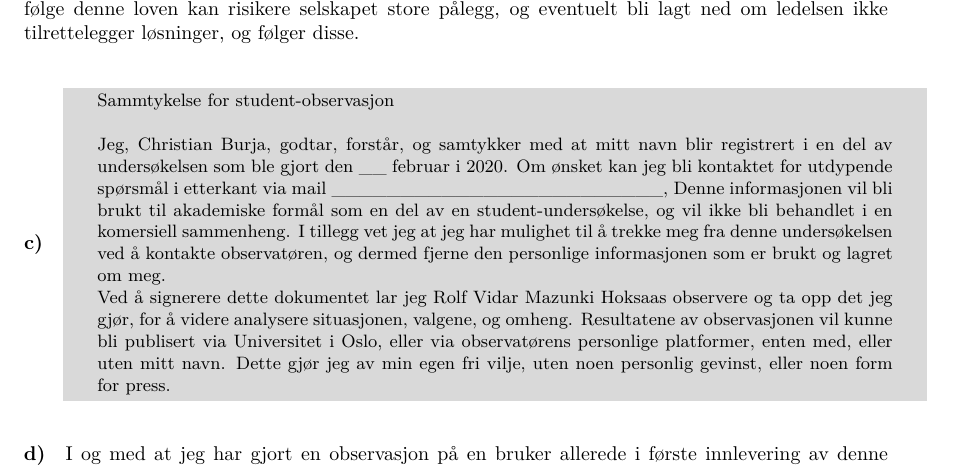
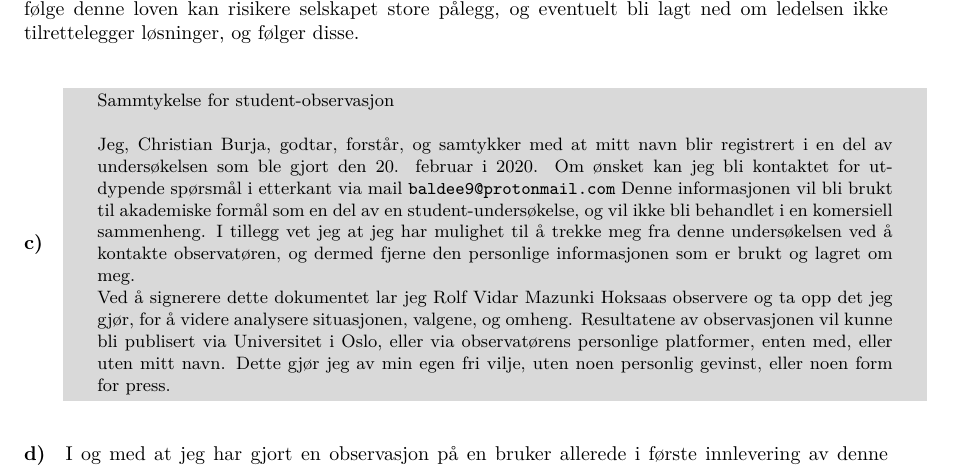
Before and after one commit to mazunki/uio, a LaTeX document (IN1030/oblig2/rolfvh.tex): part of page 2 of 5, cut so that both start at the same text. Compiled offline with pdfLaTeX.

Commit message:
updated consent form

```diff
--- a/IN1030/oblig2/rolfvh.tex
+++ b/IN1030/oblig2/rolfvh.tex
@@ -66,7 +66,7 @@
 	\begin{quote}
 		Sammtykelse for student-observasjon\\
 
-		Jeg, Christian Burja, godtar, forst{\aa}r, og samtykker med at mitt navn blir registrert i en del av unders{\o}kelsen som ble gjort den \_\_ februar i 2020. Om ønsket kan jeg bli kontaktet for utdypende spørsmål i etterkant via mail \_\_\_\_\_\_\_\_\_\_\_\_\_\_\_\_\_\_\_\_\_\_\_\_, Denne informasjonen vil bli brukt til akademiske form{\aa}l som en del av en student-unders{\o}kelse, og vil ikke bli behandlet i en komersiell sammenheng. I tillegg vet jeg at jeg har mulighet til å trekke meg fra denne undersøkelsen ved å kontakte observatøren, og dermed fjerne den personlige informasjonen som er brukt og lagret om meg.
+		Jeg, Christian Burja, godtar, forst{\aa}r, og samtykker med at mitt navn blir registrert i en del av unders{\o}kelsen som ble gjort den 20. februar i 2020. Om ønsket kan jeg bli kontaktet for utdypende spørsmål i etterkant via mail \texttt{baldee9@protonmail.com} Denne informasjonen vil bli brukt til akademiske form{\aa}l som en del av en student-unders{\o}kelse, og vil ikke bli behandlet i en komersiell sammenheng. I tillegg vet jeg at jeg har mulighet til å trekke meg fra denne undersøkelsen ved å kontakte observatøren, og dermed fjerne den personlige informasjonen som er brukt og lagret om meg.
 
 		Ved {\aa} signerere dette dokumentet lar jeg Rolf Vidar Mazunki Hoksaas observere og ta opp det jeg gj{\o}r, for {\aa} videre analysere situasjonen, valgene, og omheng. Resultatene av observasjonen vil kunne bli publisert via Universitet i Oslo, eller via observatørens personlige platformer, enten med, eller uten mitt navn. Dette gj{\o}r jeg av min egen fri vilje, uten noen personlig gevinst, eller noen form for press.
 
```
Also changed, not shown: IN1030/oblig2/rolfvh.pdf.
